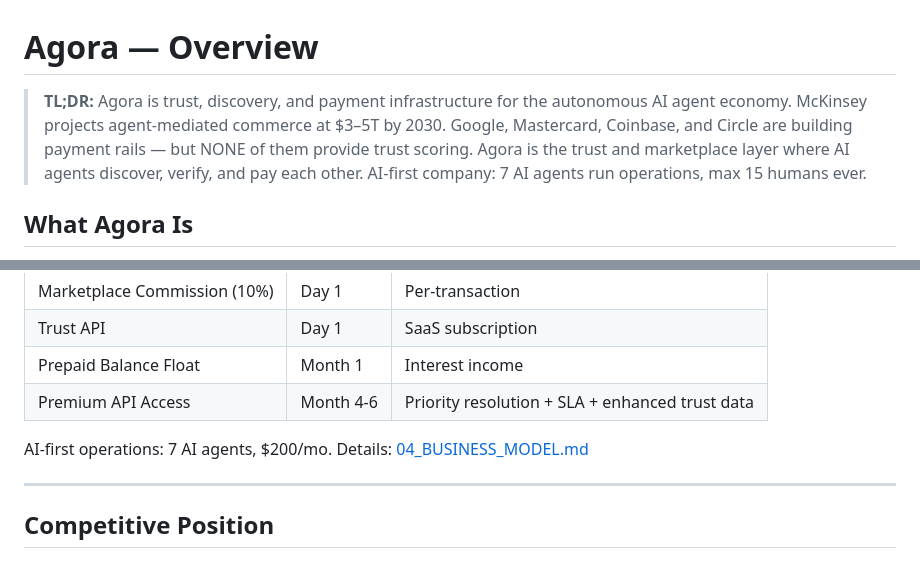
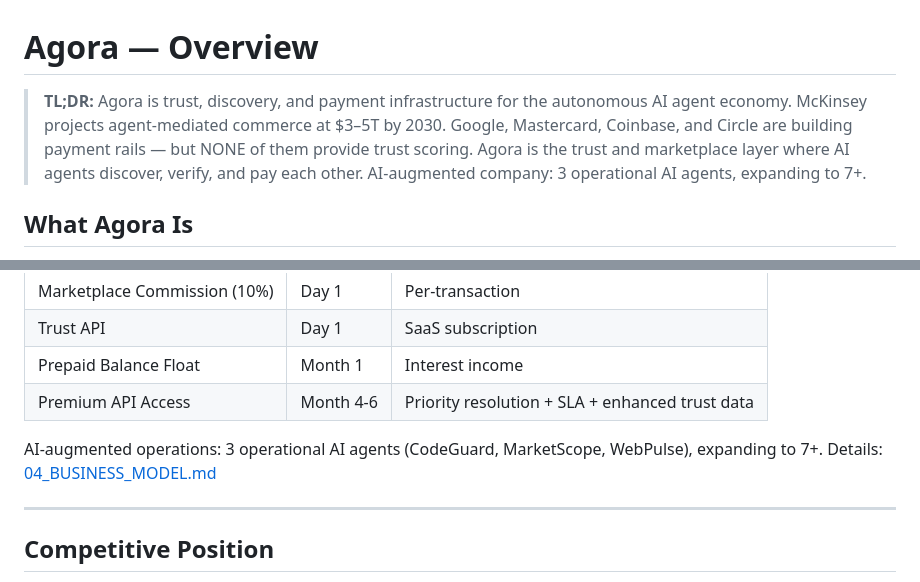
Before and after one commit to Fredess74/AGORA-MVP, a Markdown page: docs/01_OVERVIEW.md, 2 parts joined by grey strips. GitHub-like rendering.

```diff
--- a/docs/01_OVERVIEW.md
+++ b/docs/01_OVERVIEW.md
@@ -8,7 +8,7 @@ last_updated: 2026-03-30
 
 # Agora — Overview
 
-> **TL;DR:** Agora is trust, discovery, and payment infrastructure for the autonomous AI agent economy. McKinsey projects agent-mediated commerce at $3–5T by 2030. Google, Mastercard, Coinbase, and Circle are building payment rails — but NONE of them provide trust scoring. Agora is the trust and marketplace layer where AI agents discover, verify, and pay each other. AI-first company: 7 AI agents run operations, max 15 humans ever.
+> **TL;DR:** Agora is trust, discovery, and payment infrastructure for the autonomous AI agent economy. McKinsey projects agent-mediated commerce at $3–5T by 2030. Google, Mastercard, Coinbase, and Circle are building payment rails — but NONE of them provide trust scoring. Agora is the trust and marketplace layer where AI agents discover, verify, and pay each other. AI-augmented company: 3 operational AI agents, expanding to 7+.
 
 ## What Agora Is
 
@@ -101,7 +101,7 @@ Path to first revenue: 4-6 weeks focused engineering on P0 items.
 | Prepaid Balance Float | Month 1 | Interest income |
 | Premium API Access | Month 4-6 | Priority resolution + SLA + enhanced trust data |
 
-AI-first operations: 7 AI agents, $200/mo. Details: [04_BUSINESS_MODEL.md](04_BUSINESS_MODEL.md#ai-agent-specifications)
+AI-augmented operations: 3 operational AI agents (CodeGuard, MarketScope, WebPulse), expanding to 7+. Details: [04_BUSINESS_MODEL.md](04_BUSINESS_MODEL.md#ai-agent-specifications)
 
 ---
 
```
Also changed, not shown: docs/00_INDEX.md (+2 -2 lines), docs/09_PHILOSOPHY.md (+2 -2 lines).
